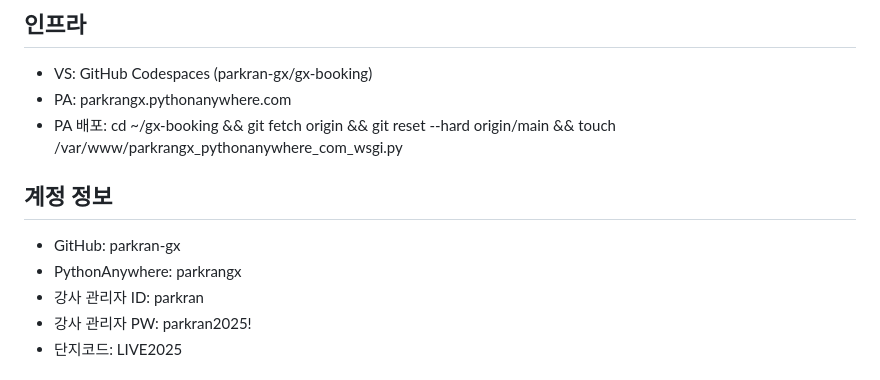
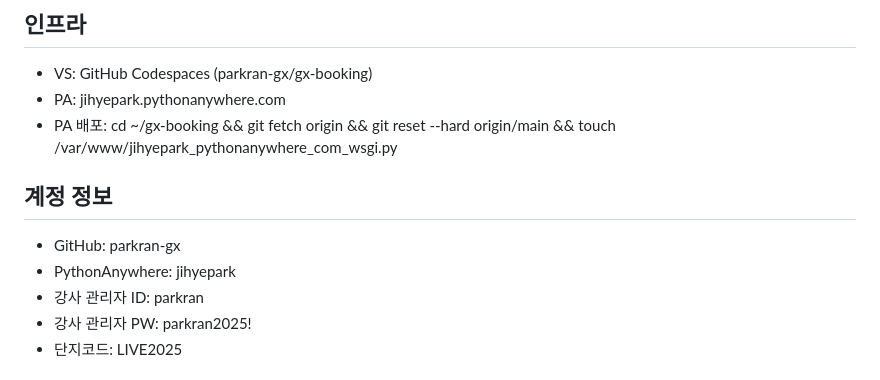
Before and after one commit to parkran-gx/gx-booking, a Markdown page: docs/HANDOVER.md, the part around the change. Drawn GitHub-style.

Commit message:
docs: PA 계정 jihyepark으로 업데이트

```diff
--- a/docs/HANDOVER.md
+++ b/docs/HANDOVER.md
@@ -12,12 +12,12 @@ docs/HANDOVER.md 참고해주세요.
 
 ## 인프라
 - VS: GitHub Codespaces (parkran-gx/gx-booking)
-- PA: parkrangx.pythonanywhere.com
-- PA 배포: cd ~/gx-booking && git fetch origin && git reset --hard origin/main && touch /var/www/parkrangx_pythonanywhere_com_wsgi.py
+- PA: jihyepark.pythonanywhere.com
+- PA 배포: cd ~/gx-booking && git fetch origin && git reset --hard origin/main && touch /var/www/jihyepark_pythonanywhere_com_wsgi.py
 
 ## 계정 정보
 - GitHub: parkran-gx
-- PythonAnywhere: parkrangx
+- PythonAnywhere: jihyepark
 - 강사 관리자 ID: parkran
 - 강사 관리자 PW: parkran2025!
 - 단지코드: LIVE2025
```
